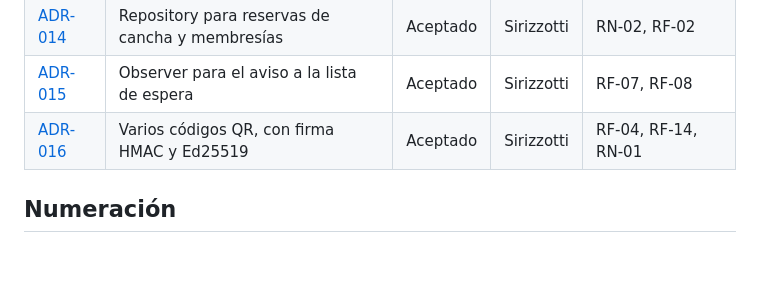
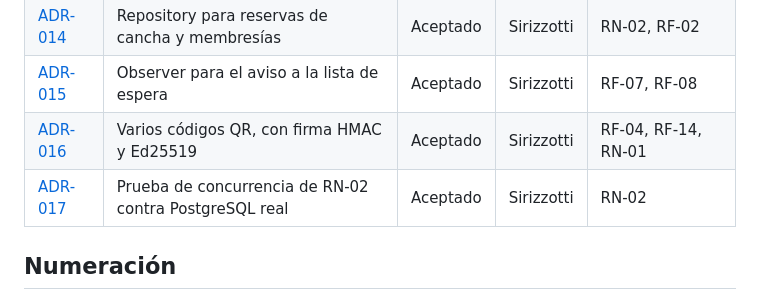
Before and after one commit to JackCannon92/TPI-Programaci-n-V---FitZone-Sport, a Markdown page: docs/adr/README.md, the part around the change. GitHub-like rendering; blank space fills up the shorter version.

```diff
--- a/docs/adr/README.md
+++ b/docs/adr/README.md
@@ -29,6 +29,7 @@ Un ADR no se corrige: se supera. Si una decisión se revierte, el ADR original p
 | [ADR-014](ADR-014-repository-reservas-membresias.md) | Repository para reservas de cancha y membresías | Aceptado | Sirizzotti | RN-02, RF-02 |
 | [ADR-015](ADR-015-observer-lista-espera.md) | Observer para el aviso a la lista de espera | Aceptado | Sirizzotti | RF-07, RF-08 |
 | [ADR-016](ADR-016-codigos-qr.md) | Varios códigos QR, con firma HMAC y Ed25519 | Aceptado | Sirizzotti | RF-04, RF-14, RN-01 |
+| [ADR-017](ADR-017-prueba-concurrencia-postgresql.md) | Prueba de concurrencia de RN-02 contra PostgreSQL real | Aceptado | Sirizzotti | RN-02 |
 
 ## Numeración
 
```
Also changed, not shown: docs/adr/ADR-017-prueba-concurrencia-postgresql.md (added, +35 -0 lines), docs/manuales/manual-tecnico.md (+4 -2 lines), docs/rnf/README.md (added, +18 -0 lines), docs/rnf/RNF-01-disponibilidad.md (added, +43 -0 lines), docs/rnf/RNF-02-seguridad.md (added, +47 -0 lines), docs/rnf/RNF-03-rendimiento.md (added, +40 -0 lines), docs/rnf/RNF-04-escalabilidad.md (added, +23 -0 lines), docs/diagramas/pipeline.png, docs/rnf/img/rnf01-1-sin-servidor.png (added), docs/rnf/img/rnf01-2-recarga-sin-servidor.png (added), docs/rnf/img/rnf01-3-sincronizado.png (added), 5 other files.
